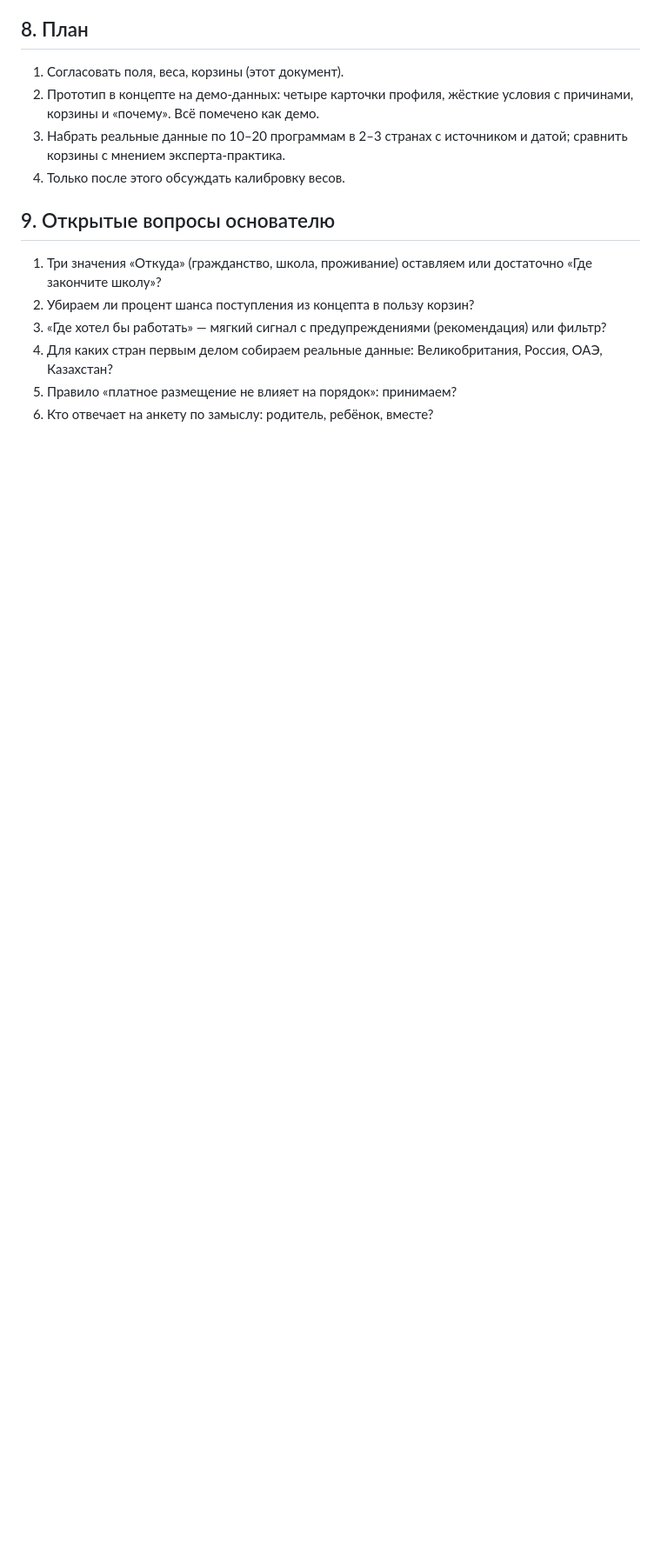
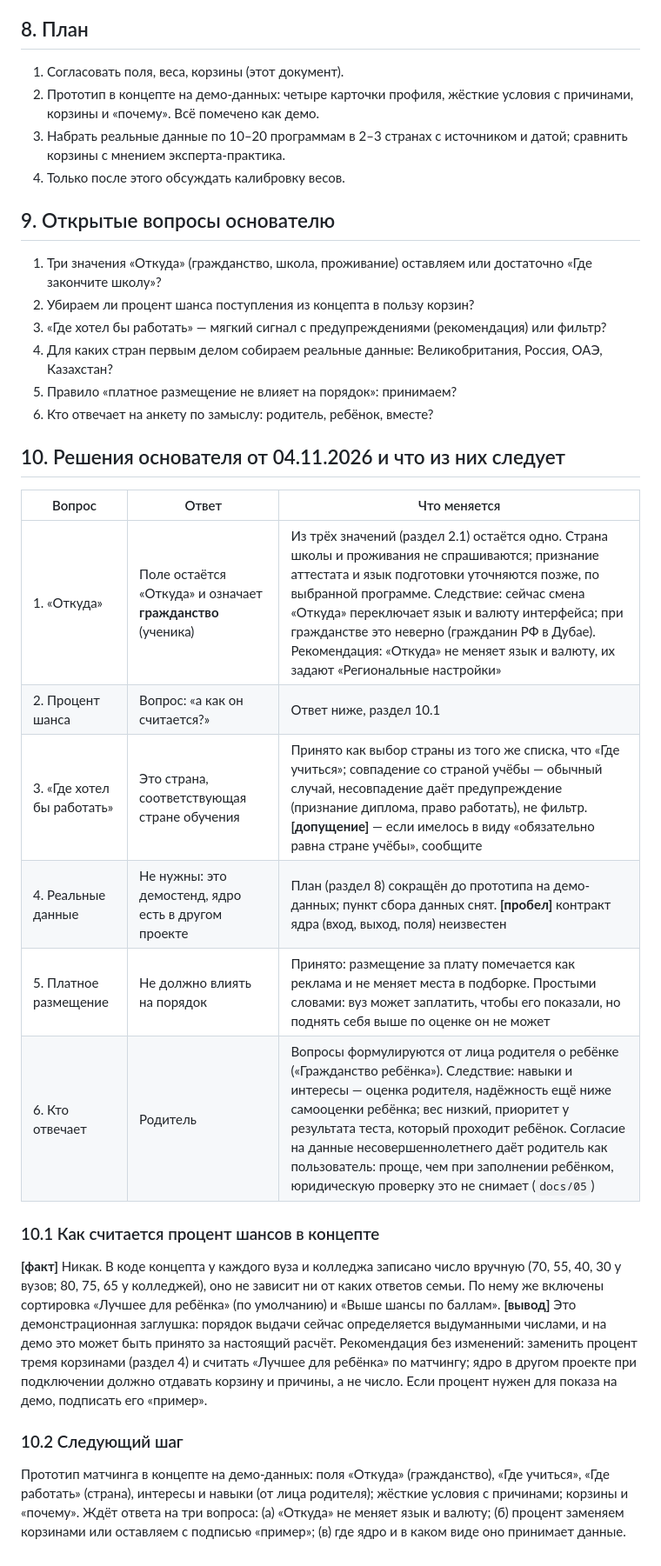
Before and after one commit to logist888/max, a Markdown page: docs/30-matching-vuzov.md, the part around one of its changes. Shown at 87% size. Drawn GitHub-style; blank space fills up the shorter version.

Commit message:
docs/30: решения основателя по матчингу, как считается процент шансов
Co-Authored-By: Claude Sonnet 5.5 <noreply@anthropic.com>
Claude-Session: https://claude.ai/code/session_014ckeXSLRQghY76MRUBZb2u

```diff
--- a/docs/30-matching-vuzov.md
+++ b/docs/30-matching-vuzov.md
@@ -117,3 +117,22 @@
 4. Для каких стран первым делом собираем реальные данные: Великобритания, Россия, ОАЭ, Казахстан?
 5. Правило «платное размещение не влияет на порядок»: принимаем?
 6. Кто отвечает на анкету по замыслу: родитель, ребёнок, вместе?
+
+## 10. Решения основателя от 04.11.2026 и что из них следует
+
+| Вопрос | Ответ | Что меняется |
+|---|---|---|
+| 1. «Откуда» | Поле остаётся «Откуда» и означает **гражданство** (ученика) | Из трёх значений (раздел 2.1) остаётся одно. Страна школы и проживания не спрашиваются; признание аттестата и язык подготовки уточняются позже, по выбранной программе. Следствие: сейчас смена «Откуда» переключает язык и валюту интерфейса; при гражданстве это неверно (гражданин РФ в Дубае). Рекомендация: «Откуда» не меняет язык и валюту, их задают «Региональные настройки» |
+| 2. Процент шанса | Вопрос: «а как он считается?» | Ответ ниже, раздел 10.1 |
+| 3. «Где хотел бы работать» | Это страна, соответствующая стране обучения | Принято как выбор страны из того же списка, что «Где учиться»; совпадение со страной учёбы — обычный случай, несовпадение даёт предупреждение (признание диплома, право работать), не фильтр. **[допущение]** — если имелось в виду «обязательно равна стране учёбы», сообщите |
+| 4. Реальные данные | Не нужны: это демостенд, ядро есть в другом проекте | План (раздел 8) сокращён до прототипа на демо-данных; пункт сбора данных снят. **[пробел]** контракт ядра (вход, выход, поля) неизвестен |
+| 5. Платное размещение | Не должно влиять на порядок | Принято: размещение за плату помечается как реклама и не меняет места в подборке. Простыми словами: вуз может заплатить, чтобы его показали, но поднять себя выше по оценке он не может |
+| 6. Кто отвечает | Родитель | Вопросы формулируются от лица родителя о ребёнке («Гражданство ребёнка»). Следствие: навыки и интересы — оценка родителя, надёжность ещё ниже самооценки ребёнка; вес низкий, приоритет у результата теста, который проходит ребёнок. Согласие на данные несовершеннолетнего даёт родитель как пользователь: проще, чем при заполнении ребёнком, юридическую проверку это не снимает (`docs/05`) |
+
+### 10.1 Как считается процент шансов в концепте
+
+**[факт]** Никак. В коде концепта у каждого вуза и колледжа записано число вручную (70, 55, 40, 30 у вузов; 80, 75, 65 у колледжей), оно не зависит ни от каких ответов семьи. По нему же включены сортировка «Лучшее для ребёнка» (по умолчанию) и «Выше шансы по баллам». **[вывод]** Это демонстрационная заглушка: порядок выдачи сейчас определяется выдуманными числами, и на демо это может быть принято за настоящий расчёт. Рекомендация без изменений: заменить процент тремя корзинами (раздел 4) и считать «Лучшее для ребёнка» по матчингу; ядро в другом проекте при подключении должно отдавать корзину и причины, а не число. Если процент нужен для показа на демо, подписать его «пример».
+
+### 10.2 Следующий шаг
+
+Прототип матчинга в концепте на демо-данных: поля «Откуда» (гражданство), «Где учиться», «Где работать» (страна), интересы и навыки (от лица родителя); жёсткие условия с причинами; корзины и «почему». Ждёт ответа на три вопроса: (а) «Откуда» не меняет язык и валюту; (б) процент заменяем корзинами или оставляем с подписью «пример»; (в) где ядро и в каком виде оно принимает данные.
```
Also changed, not shown: other parts of docs/30-matching-vuzov.md (+1 -1 lines).
